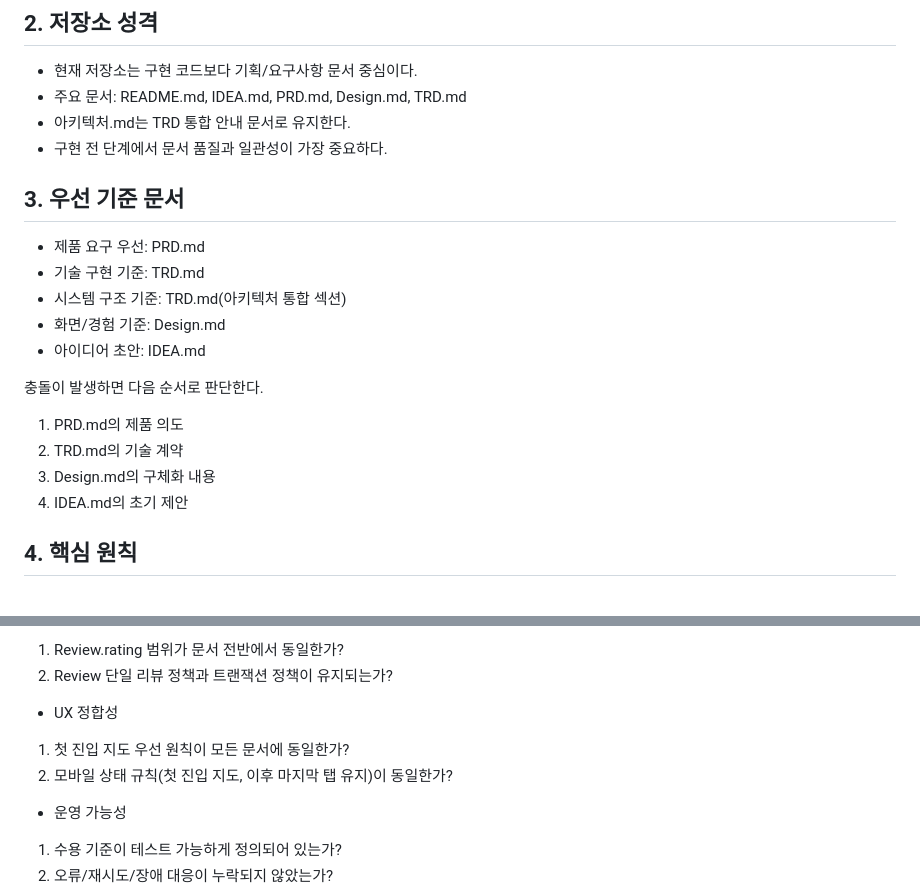
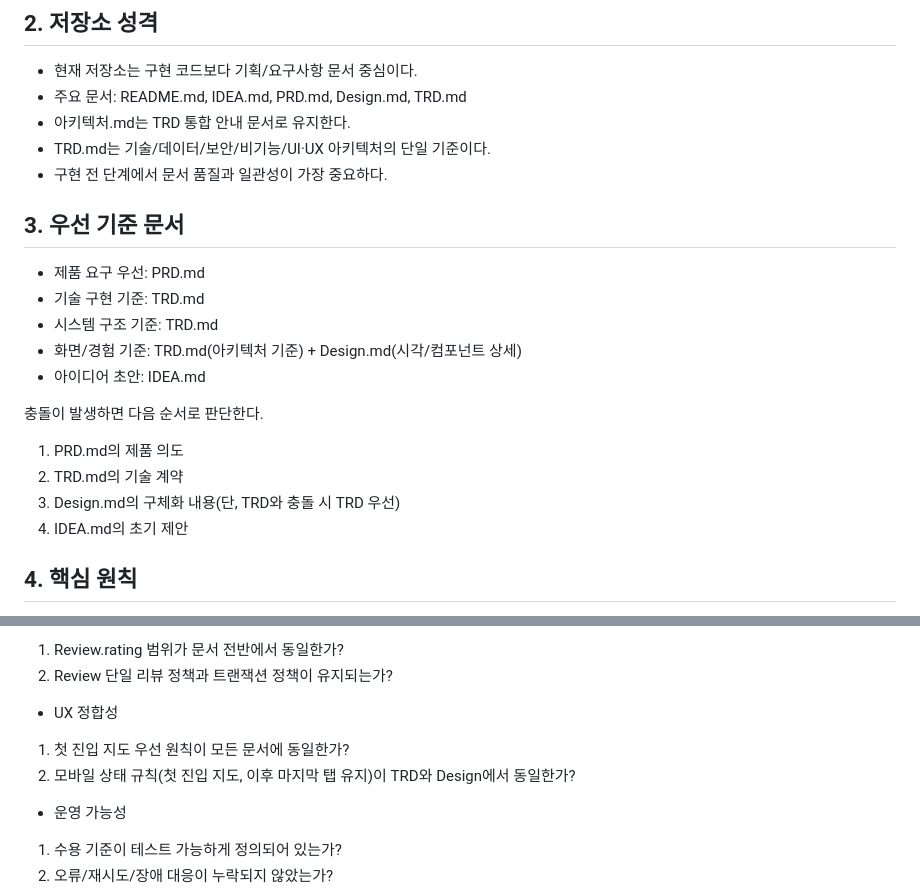
Before and after one commit to danker1104/20260801, a Markdown page: Agents.md, 2 parts joined by grey strips. Rendered like a GitHub page.

Commit message:
docs: align Agents guide with TRD-centric architecture

```diff
--- a/Agents.md
+++ b/Agents.md
@@ -8,19 +8,20 @@
 - 현재 저장소는 구현 코드보다 기획/요구사항 문서 중심이다.
 - 주요 문서: README.md, IDEA.md, PRD.md, Design.md, TRD.md
 - 아키텍처.md는 TRD 통합 안내 문서로 유지한다.
+- TRD.md는 기술/데이터/보안/비기능/UI·UX 아키텍처의 단일 기준이다.
 - 구현 전 단계에서 문서 품질과 일관성이 가장 중요하다.
 
 ## 3. 우선 기준 문서
 - 제품 요구 우선: PRD.md
 - 기술 구현 기준: TRD.md
-- 시스템 구조 기준: TRD.md(아키텍처 통합 섹션)
-- 화면/경험 기준: Design.md
+- 시스템 구조 기준: TRD.md
+- 화면/경험 기준: TRD.md(아키텍처 기준) + Design.md(시각/컴포넌트 상세)
 - 아이디어 초안: IDEA.md
 
 충돌이 발생하면 다음 순서로 판단한다.
 1. PRD.md의 제품 의도
 2. TRD.md의 기술 계약
-3. Design.md의 구체화 내용
+3. Design.md의 구체화 내용(단, TRD와 충돌 시 TRD 우선)
 4. IDEA.md의 초기 제안
 
 ## 4. 핵심 원칙
@@ -48,7 +49,7 @@
 
 - UX 정합성
 1. 첫 진입 지도 우선 원칙이 모든 문서에 동일한가?
-2. 모바일 상태 규칙(첫 진입 지도, 이후 마지막 탭 유지)이 동일한가?
+2. 모바일 상태 규칙(첫 진입 지도, 이후 마지막 탭 유지)이 TRD와 Design에서 동일한가?
 
 - 운영 가능성
 1. 수용 기준이 테스트 가능하게 정의되어 있는가?
```
